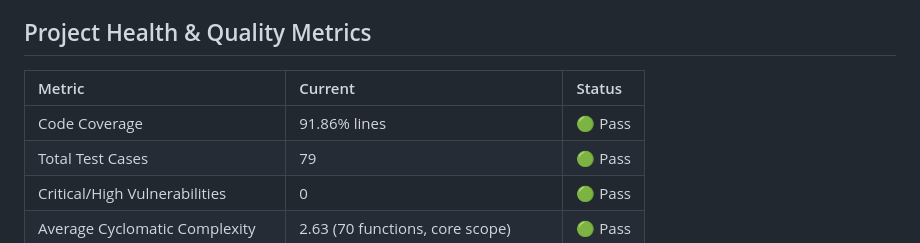
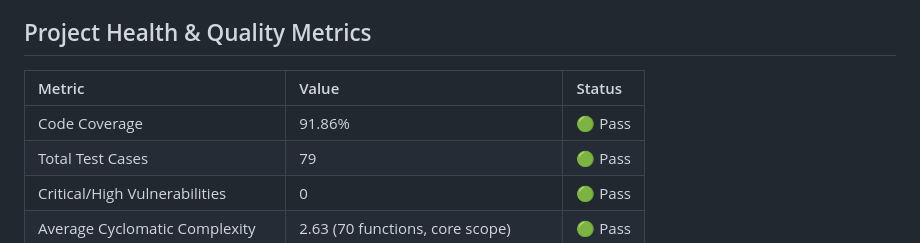
Before and after one commit to nitsuah/bb-mcp, a Markdown page: METRICS.md, the part around the change. Drawn GitHub-style.

Commit message:
fix: update metrics table header and correct code coverage value format

```diff
--- a/METRICS.md
+++ b/METRICS.md
@@ -4,9 +4,9 @@ This document tracks the key performance indicators (KPIs), code quality standar
 
 ## Project Health & Quality Metrics
 
-| Metric | Current | Status |
+| Metric | Value | Status |
 | :--- | :--- | :--- |
-| Code Coverage | 91.86% lines | 🟢 Pass |
+| Code Coverage | 91.86% | 🟢 Pass |
 | Total Test Cases | 79 | 🟢 Pass |
 | Critical/High Vulnerabilities | 0 | 🟢 Pass |
 | Average Cyclomatic Complexity | 2.63 (70 functions, core scope) | 🟢 Pass |
```
